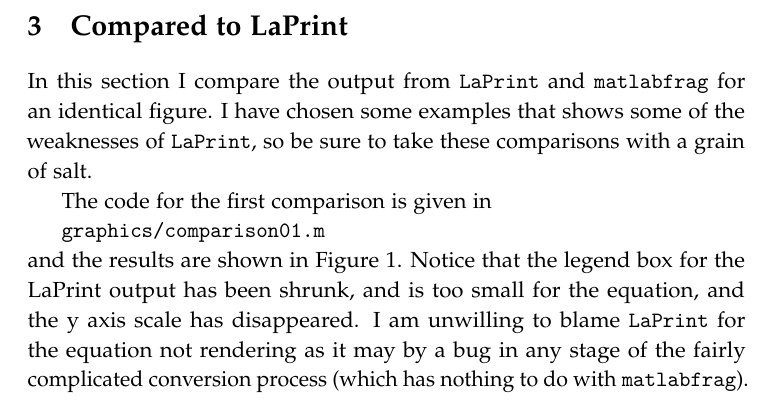
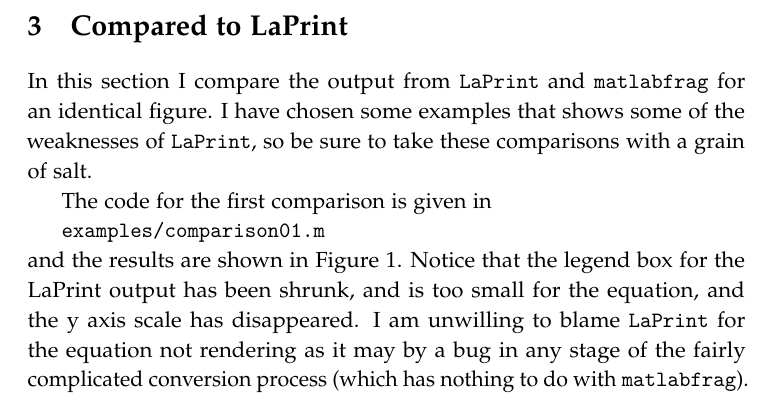
Before and after one commit to zprime/matlabfrag, a LaTeX problem sheet (Matlab/Matlabfrag/examples/userguide.tex): part of page 3 of 15, cut so that both start at the same text. Compiled offline with pdfLaTeX.

Commit message:
Weekend commit.
git-svn-id: file:///tmp/matlabfragRepo@23 59ff2259-216f-418c-b63f-632691616972

```diff
--- a/Matlab/Matlabfrag/examples/userguide.tex
+++ b/Matlab/Matlabfrag/examples/userguide.tex
@@ -58,7 +58,7 @@
     be sure to take these comparisons with a grain of salt.
 
     The code for the first comparison is given in\par
-    {\verb|graphics/comparison01.m|}\par\noindent
+    {\verb|examples/comparison01.m|}\par\noindent
     and the results are shown in \Figref{comparison01}. Notice that the legend box for the LaPrint
     output has been shrunk, and is too small for the equation, and the y axis scale has disappeared.
     I am unwilling to blame {\ttfamily LaPrint} for the equation not rendering as it may by a bug
```
Also changed, not shown: Matlab/Matlabfrag/examples/userguide.tex (1 more changed lines).
